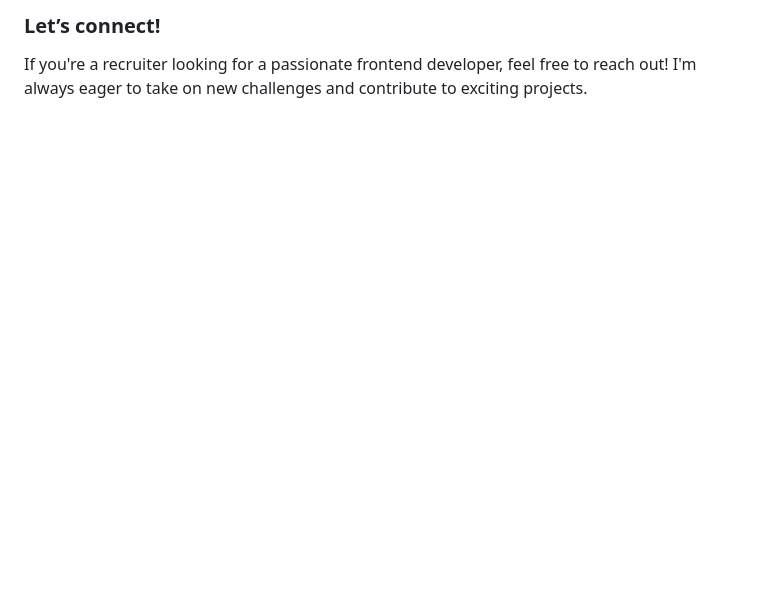
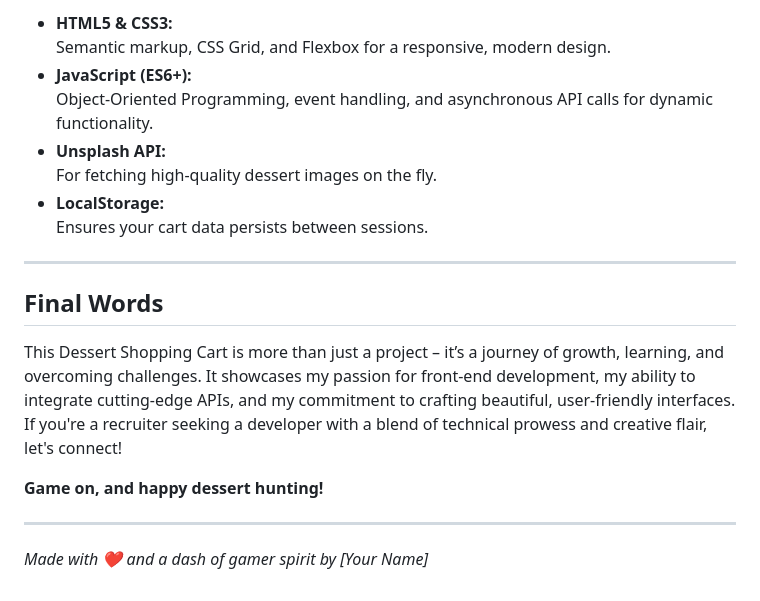
Before and after one commit to MduduziNdlovu-dev/OOP-With-Cart, a Markdown page: readme.md, the part around the change printed below. GitHub-like rendering; blank space fills up the shorter version.

```diff
--- a/readme.md
+++ b/readme.md
@@ -84,3 +88,21 @@ I hope you enjoy using the **Dessert Shopping Cart Application** as much as I en
 
-### Let’s connect!
-If you're a recruiter looking for a passionate frontend developer, feel free to reach out! I'm always eager to take on new challenges and contribute to exciting projects.
+- **HTML5 & CSS3:**
+  Semantic markup, CSS Grid, and Flexbox for a responsive, modern design.
+- **JavaScript (ES6+):**
+  Object-Oriented Programming, event handling, and asynchronous API calls for dynamic functionality.
+- **Unsplash API:**
+  For fetching high-quality dessert images on the fly.
+- **LocalStorage:**
+  Ensures your cart data persists between sessions.
+
+---
+
+## Final Words
+
+This Dessert Shopping Cart is more than just a project – it’s a journey of growth, learning, and overcoming challenges. It showcases my passion for front-end development, my ability to integrate cutting-edge APIs, and my commitment to crafting beautiful, user-friendly interfaces. If you're a recruiter seeking a developer with a blend of technical prowess and creative flair, let's connect!
+
+**Game on, and happy dessert hunting!**
+
+---
+
+*Made with ❤️ and a dash of gamer spirit by [Your Name]*
```
Also changed, not shown: other parts of readme.md (+61 -57 lines), image.png (added).
